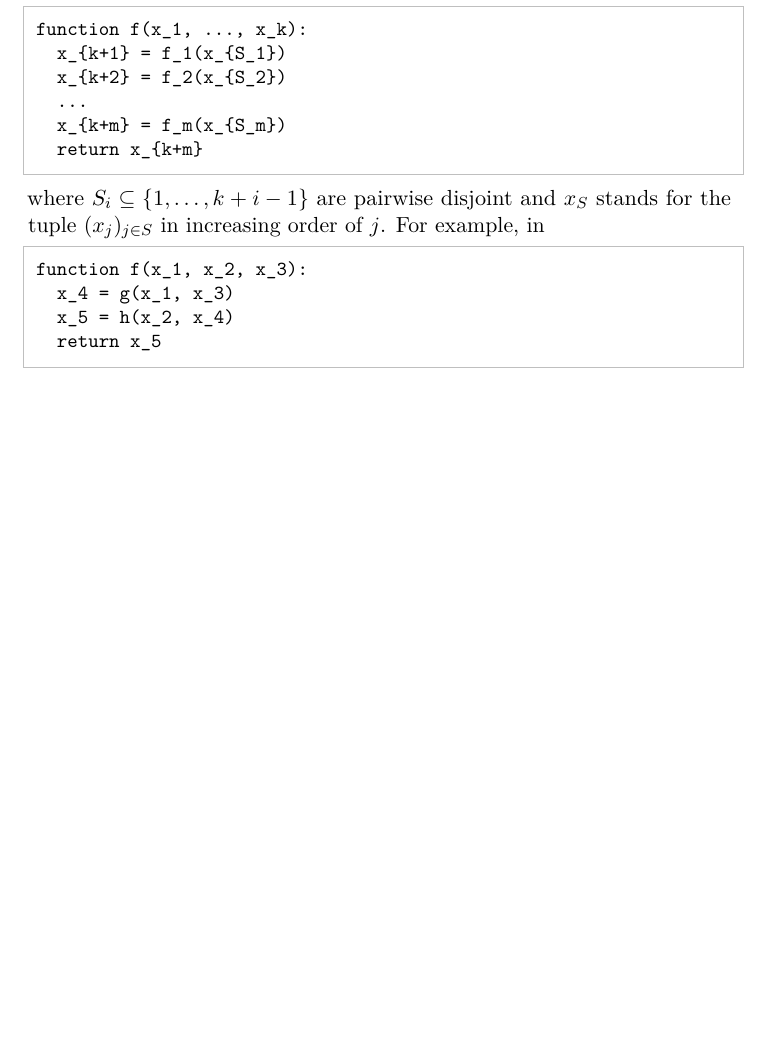
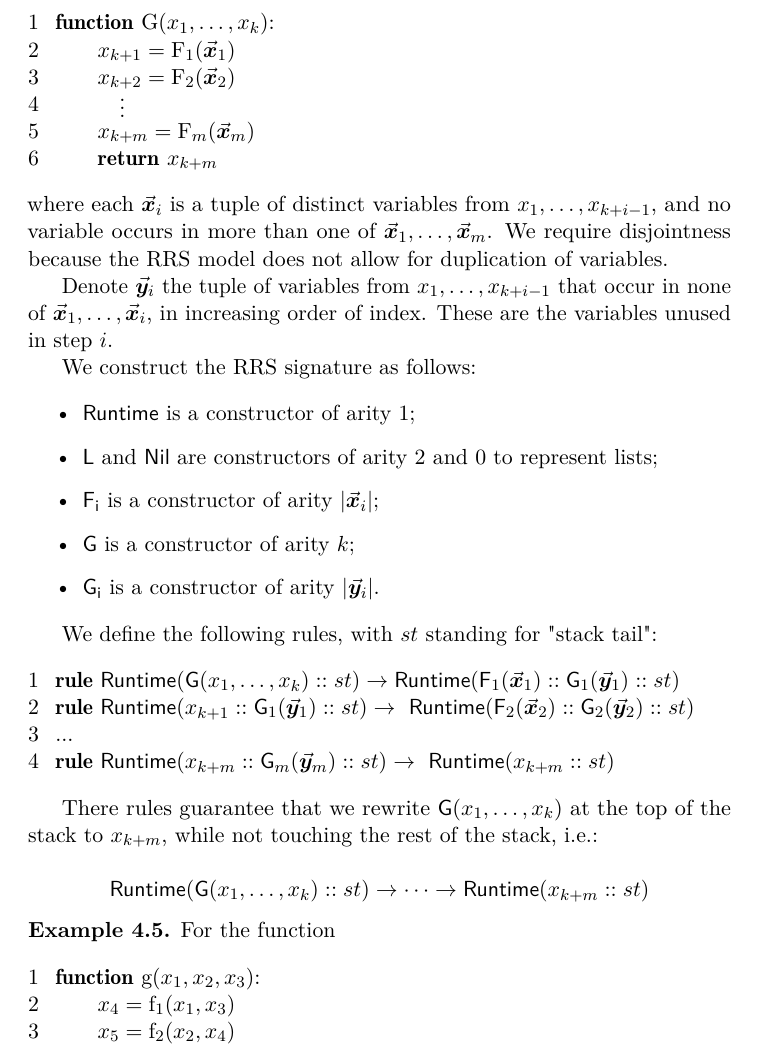
Before and after one commit to miskosz/root-rewrite-system-prototype, a LaTeX document (tex/topics/introduction_to_rss.tex, which reads tex/topics/rrs.sty): part of page 13 of 13 before the commit and part of page 13 of 15 after it, cut at the place of the change, the shorter picture padded with empty space. Compiled offline with pdfLaTeX.

Commit message:
Call stack

```diff
--- a/tex/topics/introduction_to_rss.tex
+++ b/tex/topics/introduction_to_rss.tex
@@ -572,0 +576,58 @@ Introduce the $\rrsname{Runtime}$ constructor:
+\begin{pseudo}
+  \kw{function} $\mathrm{G}(x_1, \dots, x_k)$: \\+
+    $x_{k+1} = \mathrm{F}_1(\vec{\bm{x}}_1)$ \\
+    $x_{k+2} = \mathrm{F}_2(\vec{\bm{x}}_2)$ \\
+    $\quad\pvdots$ \\
+    $x_{k+m} = \mathrm{F}_m(\vec{\bm{x}}_m)$ \\
+    \kw{return} $x_{k+m}$
+\end{pseudo}
+
+\noindent where each $\vec{\bm{x}}_i$ is a tuple of distinct variables from
+$x_1, \dots, x_{k+i-1}$, and no variable occurs in more than one of
+$\vec{\bm{x}}_1, \dots, \vec{\bm{x}}_m$. We require disjointness because the
+RRS model does not allow for duplication of variables.
+
+Denote $\vec{\bm{y}}_i$ the tuple of variables from $x_1, \dots, x_{k+i-1}$
+that occur in none of $\vec{\bm{x}}_1, \dots, \vec{\bm{x}}_i$, in increasing
+order of index. These are the variables unused in step $i$.
+
+We construct the RRS signature as follows:
+
+\begin{itemize}
+  \item $\rrsname{Runtime}$ is a constructor of arity 1;
+  \item $\rrsname{L}$ and $\rrsname{Nil}$ are constructors of arity 2 and 0
+  to represent lists;
+  \item $\rrsname{F_i}$ is a constructor of arity $|\vec{\bm{x}}_i|$;
+  \item $\rrsname{G}$ is a constructor of arity $k$;
+  \item $\rrsname{G_i}$ is a constructor of arity $|\vec{\bm{y}}_i|$.
+\end{itemize}
+
+We define the following rules, with $st$ standing for "stack tail":
+
+\begin{pseudo}
+  \kw{rule} $\rrsname{Runtime}(\rrsname{G}(x_1, \dots, x_k) :: st) \to
+    \rrsname{Runtime}(\rrsname{F}_1(\vec{\bm{x}}_1) :: \rrsname{G}_1(\vec{\bm{y}}_1) :: st)$ \\
+  \kw{rule} $\rrsname{Runtime}(x_{k+1} :: \rrsname{G}_1(\vec{\bm{y}}_1) :: st) \to {}$
+    $\rrsname{Runtime}(\rrsname{F}_{2}(\vec{\bm{x}}_{2}) :: \rrsname{G}_{2}(\vec{\bm{y}}_{2}) :: st)$ \\
+  ... \\
+  \kw{rule} $\rrsname{Runtime}(x_{k+m} :: \rrsname{G}_m(\vec{\bm{y}}_m) :: st) \to {}$
+    $\rrsname{Runtime}(x_{k+m} :: st)$
+\end{pseudo}
+
+There rules guarantee that we rewrite $\rrsname{G}(x_1, \dots, x_k)$ at the
+top of the stack to $x_{k+m}$, while not touching the rest of the stack, i.e.:
+
+$$
+\rrsname{Runtime}(\rrsname{G}(x_1, \dots, x_k) :: st) \to \dots \to \rrsname{Runtime}(x_{k+m} :: st)
+$$
+
+
+\begin{example}\label{ex:call-stack}
+For the function
+
+\begin{pseudo}
+  \kw{function} $\mathrm{g}(x_1, x_2, x_3)$: \\+
+    $x_4 = \mathrm{f_1}(x_1, x_3)$ \\
+    $x_5 = \mathrm{f_2}(x_2, x_4)$ \\
+    \kw{return} $x_5$
+\end{pseudo}
@@ -585,19 +695,0 @@ We'll show how to translate the following pseudocode into an RRS program:
-\begin{rrscode}
-function f(x_1, ..., x_k):
-  x_{k+1} = f_1(x_{S_1})
-  x_{k+2} = f_2(x_{S_2})
-  ...
-  x_{k+m} = f_m(x_{S_m})
-  return x_{k+m}
-\end{rrscode}
-
-\noindent where $S_i \subseteq \{1, \dots, k+i-1\}$ are pairwise disjoint and
-$x_S$ stands for the tuple $(x_j)_{j \in S}$ in increasing order of $j$.
-For example, in
-
-\begin{rrscode}
-function f(x_1, x_2, x_3):
-  x_4 = g(x_1, x_3)
-  x_5 = h(x_2, x_4)
-  return x_5
-\end{rrscode}
--- a/tex/topics/rrs.sty
+++ b/tex/topics/rrs.sty
@@ -31,6 +31,7 @@
 \RequirePackage{amsthm}
 \RequirePackage{mathtools}
 \RequirePackage{stmaryrd}  % \llbracket \rrbracket
+\RequirePackage{bm}        % \bm{x}: bold tuples of variables
 
 % --- Tables, links, colour --------------------------------------------------
 \RequirePackage{booktabs}
@@ -38,8 +39,12 @@
 \RequirePackage[hidelinks]{hyperref}
 
 % --- Code / pseudo-syntax listings ------------------------------------------
-\RequirePackage{algorithm}
-\RequirePackage{algpseudocode}
+\RequirePackage{pseudo}  % \begin{pseudo} ... \end{pseudo} for pseudocode
+% Vertical dots for eliding pseudocode lines. Unlike \vdots (which has 6pt of
+% blank space above the dots), centred just below the maths axis so it fits
+% the line.
+\newcommand{\pvdots}{\lower1.5\p@\hbox{$\vcenter{%
+  \baselineskip4\p@\lineskiplimit\z@\hbox{.}\hbox{.}\hbox{.}}$}}
 \RequirePackage{listings}
 \lstdefinestyle{rrs}{
   basicstyle=\ttfamily\small,
```
Also changed, not shown: tex/topics/introduction_to_rss.tex (74 more changed lines), 1 other file.
